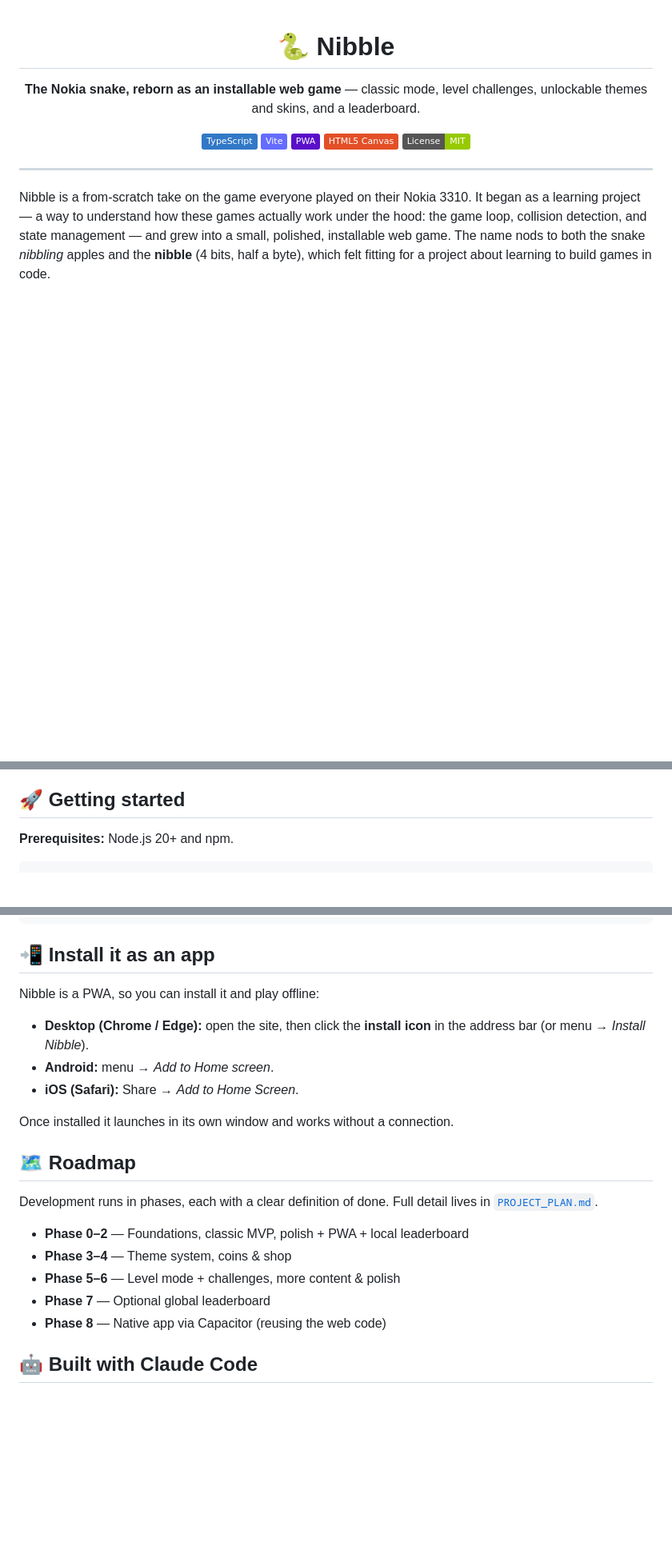
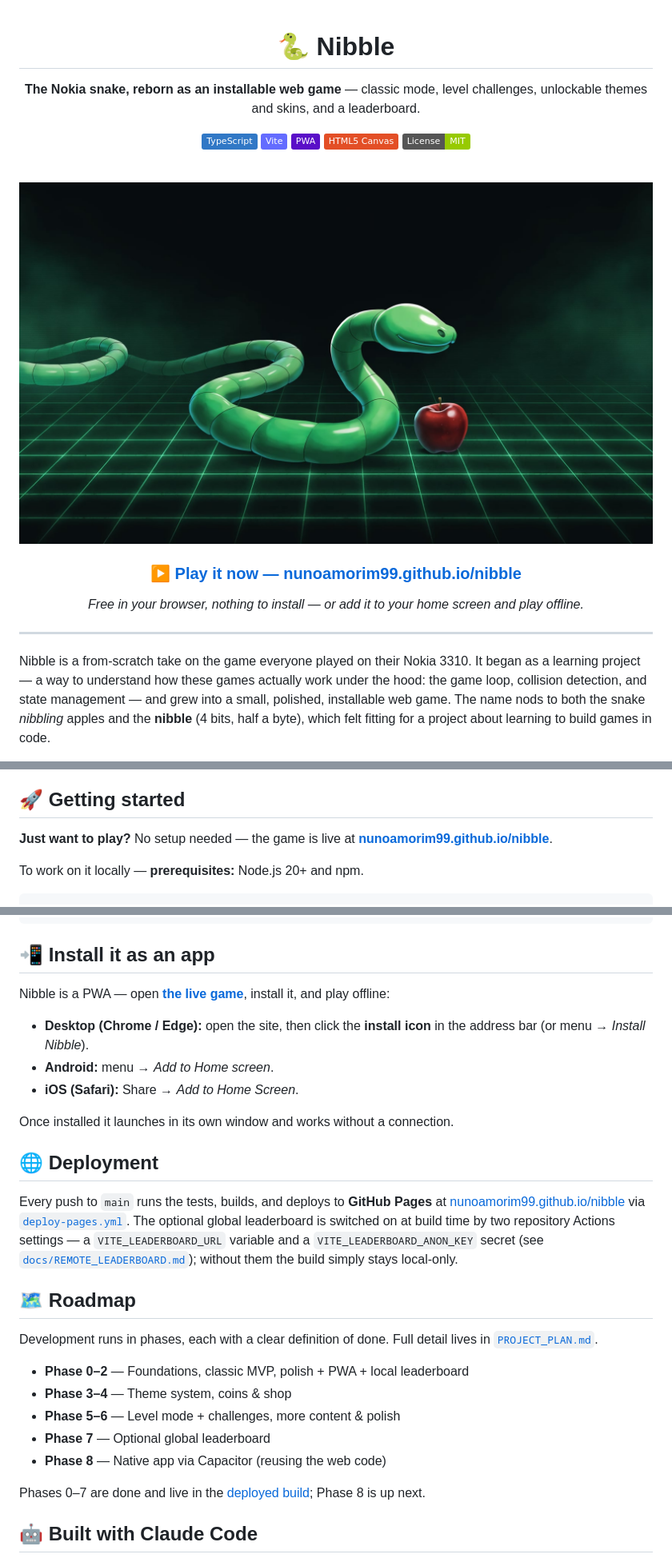
Before and after one commit to nunoamorim99/nibble, a Markdown page: README.md, 3 parts joined by grey strips. Shown at 80% size. Drawn GitHub-style; pictures changed too: assets/readme/cover.jpg (added); badges without logos; blank space fills up the shorter version.

````diff
--- a/README.md
+++ b/README.md
@@ -10,6 +10,14 @@
 ![Canvas](https://img.shields.io/badge/HTML5%20Canvas-E34F26?style=flat&logo=html5&logoColor=white)
 ![License: MIT](https://img.shields.io/badge/License-MIT-green.svg)
 
+<br>
+
+[![Nibble — a stylized green snake rearing over a red apple on a glowing arcade grid](assets/readme/cover.jpg)](https://nunoamorim99.github.io/nibble/)
+
+### [▶️ Play it now — nunoamorim99.github.io/nibble](https://nunoamorim99.github.io/nibble/)
+
+_Free in your browser, nothing to install — or add it to your home screen and play offline._
+
 </div>
 
 ---
@@ -57,7 +62,9 @@ See [`CLAUDE.md`](./CLAUDE.md) for the full conventions and invariants.
 
 ## 🚀 Getting started
 
-**Prerequisites:** Node.js 20+ and npm.
+**Just want to play?** No setup needed — the game is live at **[nunoamorim99.github.io/nibble](https://nunoamorim99.github.io/nibble/)**.
+
+To work on it locally — **prerequisites:** Node.js 20+ and npm.
 
 ```bash
 # 1. Clone
@@ -101,13 +108,17 @@ nibble/
 
 ## 📲 Install it as an app
 
-Nibble is a PWA, so you can install it and play offline:
+Nibble is a PWA — open **[the live game](https://nunoamorim99.github.io/nibble/)**, install it, and play offline:
 
 - **Desktop (Chrome / Edge):** open the site, then click the **install icon** in the address bar (or menu → _Install Nibble_).
 - **Android:** menu → _Add to Home screen_.
 - **iOS (Safari):** Share → _Add to Home Screen_.
 
 Once installed it launches in its own window and works without a connection.
+
+## 🌐 Deployment
+
+Every push to `main` runs the tests, builds, and deploys to **GitHub Pages** at [nunoamorim99.github.io/nibble](https://nunoamorim99.github.io/nibble/) via [`deploy-pages.yml`](./.github/workflows/deploy-pages.yml). The optional global leaderboard is switched on at build time by two repository Actions settings — a `VITE_LEADERBOARD_URL` variable and a `VITE_LEADERBOARD_ANON_KEY` secret (see [`docs/REMOTE_LEADERBOARD.md`](./docs/REMOTE_LEADERBOARD.md)); without them the build simply stays local-only.
 
 ## 🗺️ Roadmap
 
@@ -118,6 +129,8 @@ Development runs in phases, each with a clear definition of done. Full detail li
 - **Phase 5–6** — Level mode + challenges, more content & polish
 - **Phase 7** — Optional global leaderboard
 - **Phase 8** — Native app via Capacitor (reusing the web code)
+
+Phases 0–7 are done and live in the [deployed build](https://nunoamorim99.github.io/nibble/); Phase 8 is up next.
 
 ## 🤖 Built with Claude Code
 
````
Also changed, not shown: other parts of README.md (+2 -5 lines), assets/readme/SOURCE.md (added, +27 -0 lines).
